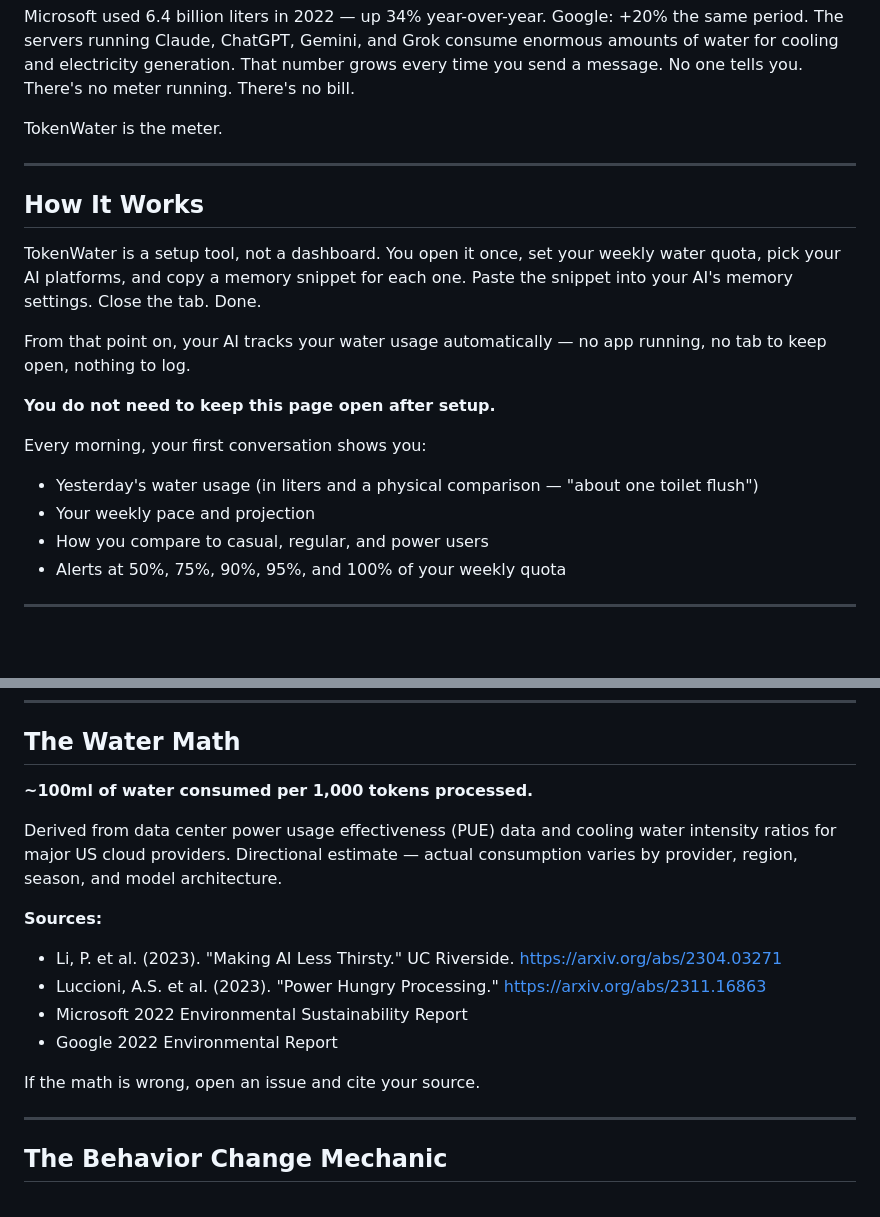
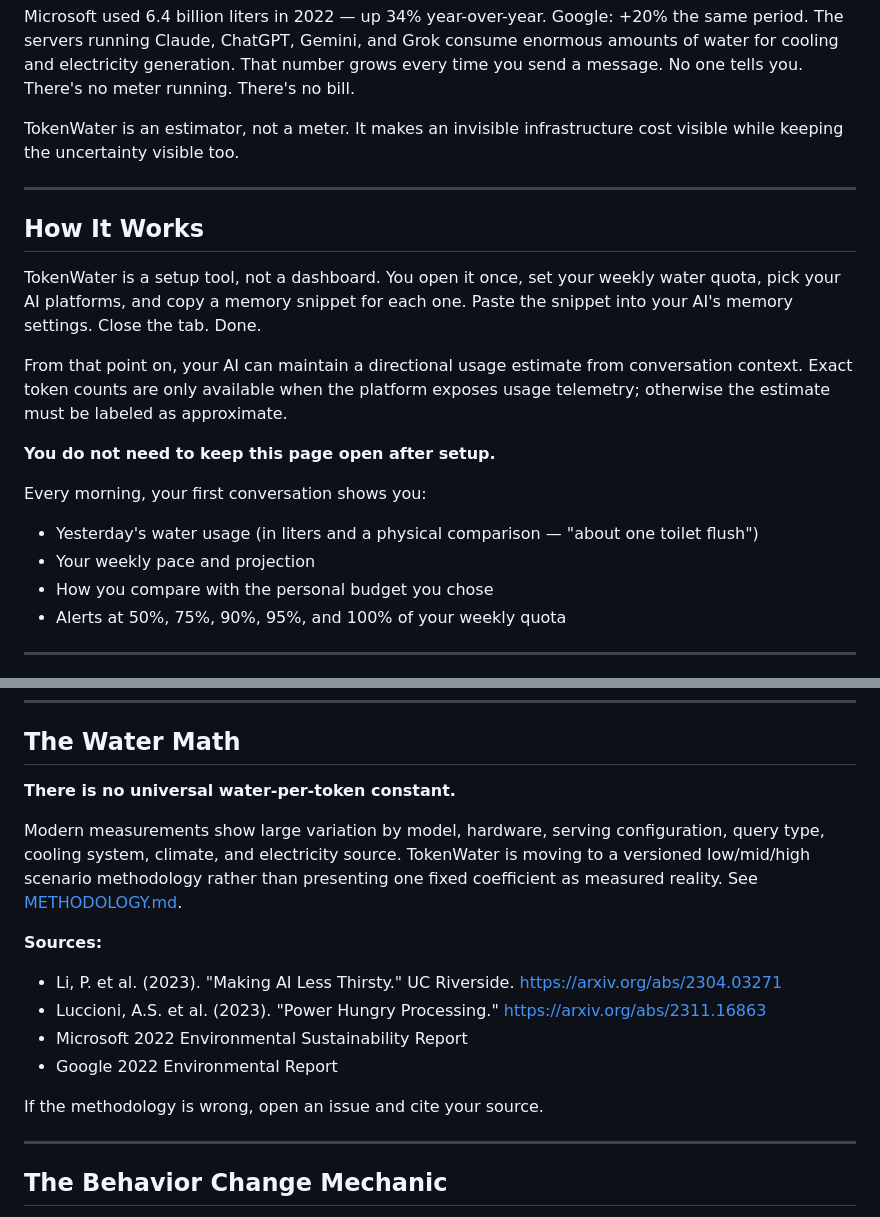
Before and after one commit to Lesterhau/tokenwater, a Markdown page: README.md, 2 parts joined by grey strips. Drawn GitHub-style; blank space fills up the shorter version.

Commit message:
docs: make water estimates and uncertainty explicit

```diff
--- a/README.md
+++ b/README.md
@@ -13,7 +13,7 @@ You use AI every day. You have no idea how much water that costs.
 
 Microsoft used 6.4 billion liters in 2022 — up 34% year-over-year. Google: +20% the same period. The servers running Claude, ChatGPT, Gemini, and Grok consume enormous amounts of water for cooling and electricity generation. That number grows every time you send a message. No one tells you. There's no meter running. There's no bill.
 
-TokenWater is the meter.
+TokenWater is an estimator, not a meter. It makes an invisible infrastructure cost visible while keeping the uncertainty visible too.
 
 ---
 
@@ -21,14 +21,14 @@ TokenWater is the meter.
 
 TokenWater is a setup tool, not a dashboard. You open it once, set your weekly water quota, pick your AI platforms, and copy a memory snippet for each one. Paste the snippet into your AI's memory settings. Close the tab. Done.
 
-From that point on, your AI tracks your water usage automatically — no app running, no tab to keep open, nothing to log.
+From that point on, your AI can maintain a directional usage estimate from conversation context. Exact token counts are only available when the platform exposes usage telemetry; otherwise the estimate must be labeled as approximate.
 
 **You do not need to keep this page open after setup.**
 
 Every morning, your first conversation shows you:
 - Yesterday's water usage (in liters and a physical comparison — "about one toilet flush")
 - Your weekly pace and projection
-- How you compare to casual, regular, and power users
+- How you compare with the personal budget you chose
 - Alerts at 50%, 75%, 90%, 95%, and 100% of your weekly quota
 
 ---
@@ -68,9 +68,9 @@ Every morning, your first conversation shows you:
 
 ## The Water Math
 
-**~100ml of water consumed per 1,000 tokens processed.**
+**There is no universal water-per-token constant.**
 
-Derived from data center power usage effectiveness (PUE) data and cooling water intensity ratios for major US cloud providers. Directional estimate — actual consumption varies by provider, region, season, and model architecture.
+Modern measurements show large variation by model, hardware, serving configuration, query type, cooling system, climate, and electricity source. TokenWater is moving to a versioned low/mid/high scenario methodology rather than presenting one fixed coefficient as measured reality. See [METHODOLOGY.md](METHODOLOGY.md).
 
 **Sources:**
 - Li, P. et al. (2023). "Making AI Less Thirsty." UC Riverside. https://arxiv.org/abs/2304.03271
@@ -78,7 +78,7 @@ Derived from data center power usage effectiveness (PUE) data and cooling water
 - Microsoft 2022 Environmental Sustainability Report
 - Google 2022 Environmental Report
 
-If the math is wrong, open an issue and cite your source.
+If the methodology is wrong, open an issue and cite your source.
 
 ---
 
```
